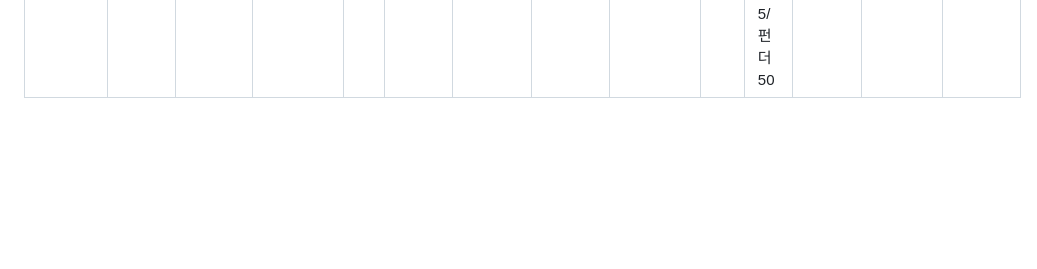
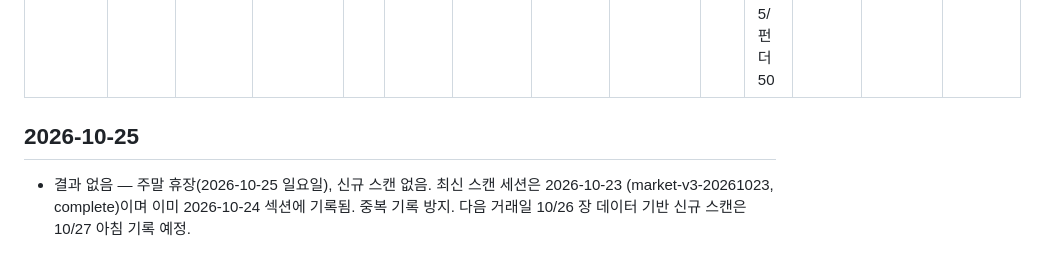
Before and after one commit to younggeun/screener-reports-muse, a Markdown page: forward_test/log.md, the part around the change. Drawn GitHub-style; blank space fills up the shorter version.

Commit message:
Update forward test data

```diff
--- a/forward_test/log.md
+++ b/forward_test/log.md
@@ -493,3 +493,7 @@
 | 수축중 | KT&G | 033780 | KOSPI | 수축중 | 2 | NO | 75 | NORMAL | 60 | 추세65/상대50/수급0/패턴5/펀더50 | -3.77 | 569.53 | 189000 |
 | 수축중 | 후성 | 093370 | KOSPI | 수축중 | 2 | NO | 66 | VERY WEAK | 60 | 추세65/상대50/수급8/패턴3/펀더50 | -36.97 | 112.30 | 10400 |
 | 수축중 | HT로보틱스 | 396300 | KOSDAQ | 수축중 | 2 | NO | 64 | WEAK | 59 | 추세64/상대50/수급0/패턴5/펀더50 | -19.25 | 567.48 | 9440 |
+
+## 2026-10-25
+
+- 결과 없음 — 주말 휴장(2026-10-25 일요일), 신규 스캔 없음. 최신 스캔 세션은 2026-10-23 (market-v3-20261023, complete)이며 이미 2026-10-24 섹션에 기록됨. 중복 기록 방지. 다음 거래일 10/26 장 데이터 기반 신규 스캔은 10/27 아침 기록 예정.
```
